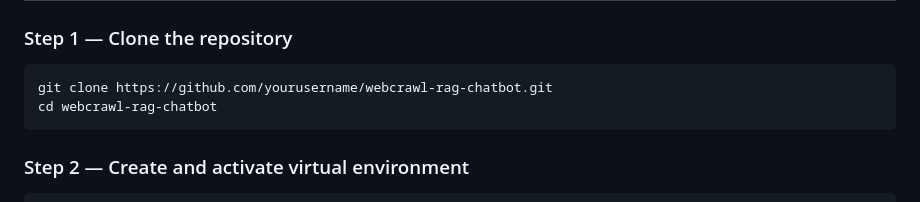
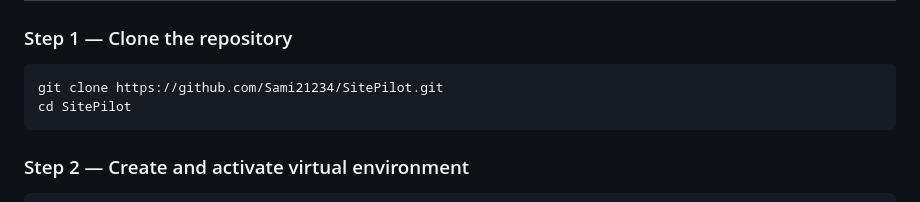
Before and after one commit to Sami21234/SitePilot, a Markdown page: README.md, the part around the change. GitHub-like rendering.

Commit message:
Update repository

````diff
--- a/README.md
+++ b/README.md
@@ -78,8 +78,8 @@ Answer displayed in chat UI
 ### Step 1 — Clone the repository
 
 ```bash
-git clone https://github.com/yourusername/webcrawl-rag-chatbot.git
-cd webcrawl-rag-chatbot
+git clone https://github.com/Sami21234/SitePilot.git
+cd SitePilot
 ```
 
 ### Step 2 — Create and activate virtual environment
````
